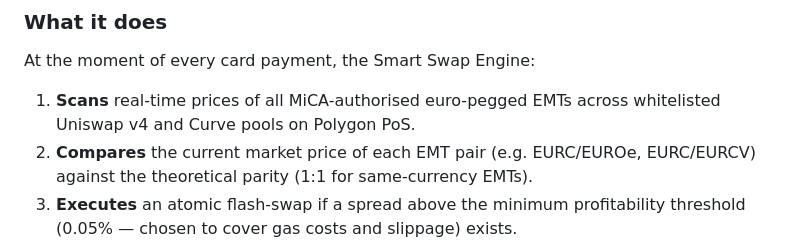
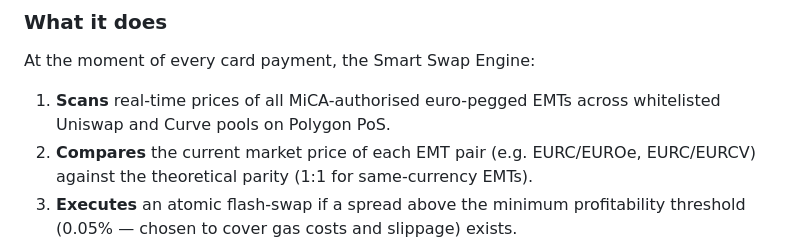
Before and after one commit to EconoDLT/Stedipay, a Markdown page: README.md, the part around the change. Drawn GitHub-style.

```diff
--- a/README.md
+++ b/README.md
@@ -60,7 +60,7 @@ AI Agent (rules-bound · ERC-4337 · permission-scoped)
 
 At the moment of every card payment, the Smart Swap Engine:
 
-1. **Scans** real-time prices of all MiCA-authorised euro-pegged EMTs across whitelisted Uniswap v4 and Curve pools on Polygon PoS.
+1. **Scans** real-time prices of all MiCA-authorised euro-pegged EMTs across whitelisted Uniswap and Curve pools on Polygon PoS.
 2. **Compares** the current market price of each EMT pair (e.g. EURC/EUROe, EURC/EURCV) against the theoretical parity (1:1 for same-currency EMTs).
 3. **Executes** an atomic flash-swap if a spread above the minimum profitability threshold (0.05% — chosen to cover gas costs and slippage) exists.
 4. **Credits** the net surplus to the user's StediPay balance as instant cashback, a price improvement on the transaction, not passive interest.
```
